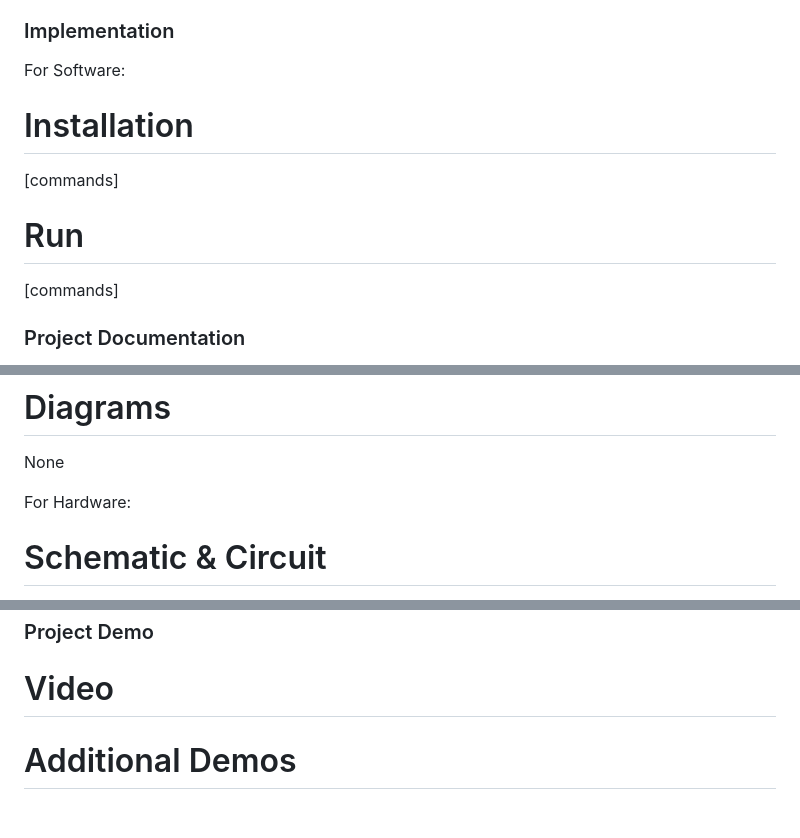
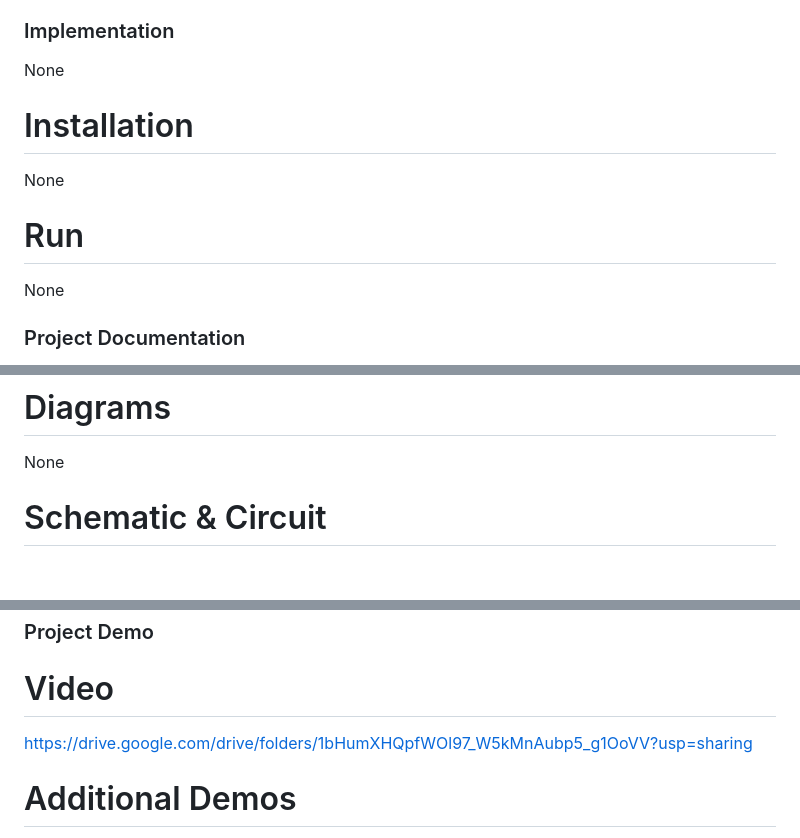
Before and after one commit to ashwelll/Ghosted1.0, a Markdown page: README.md, 3 parts joined by grey strips. GitHub-like rendering; blank space fills up the shorter version.

```diff
--- a/README.md
+++ b/README.md
@@ -35,12 +35,12 @@ For Hardware:
 - None
 
 ### Implementation
-For Software:
+None
 # Installation
-[commands]
+None
 
 # Run
-[commands]
+None
 
 ### Project Documentation
 For Software: Ghosted1.0 is a playful single-page web application simulating a mock relationship chat with an "Ex." The app is built with vanilla HTML, CSS, and JavaScript, and features a chat interface, "ghost level" progress bar, stats area, and dramatic overlays. Users can send messages, receive automated sarcastic replies, be "ghosted," and either "move on" (exit the site) or "here we go again" (reset the simulation).
@@ -65,7 +65,6 @@ The beginning of the end — trying to keep the conversation alive, but no luck.
 # Diagrams
 None
 
-For Hardware:
 
 # Schematic & Circuit
 None
@@ -75,7 +74,7 @@ None
 
 ### Project Demo
 # Video
-
+https://drive.google.com/drive/folders/1bHumXHQpfWOl97_W5kMnAubp5_g1OoVV?usp=sharing
 
 # Additional Demos
 None
```
